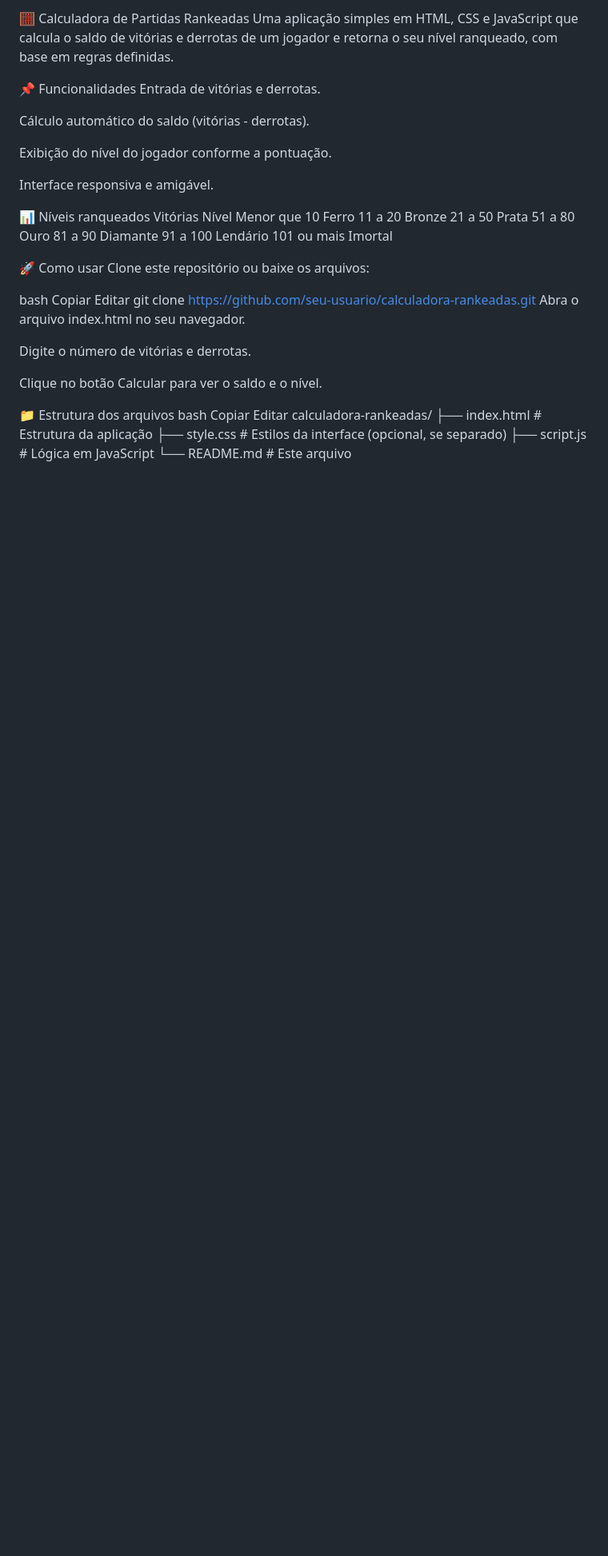
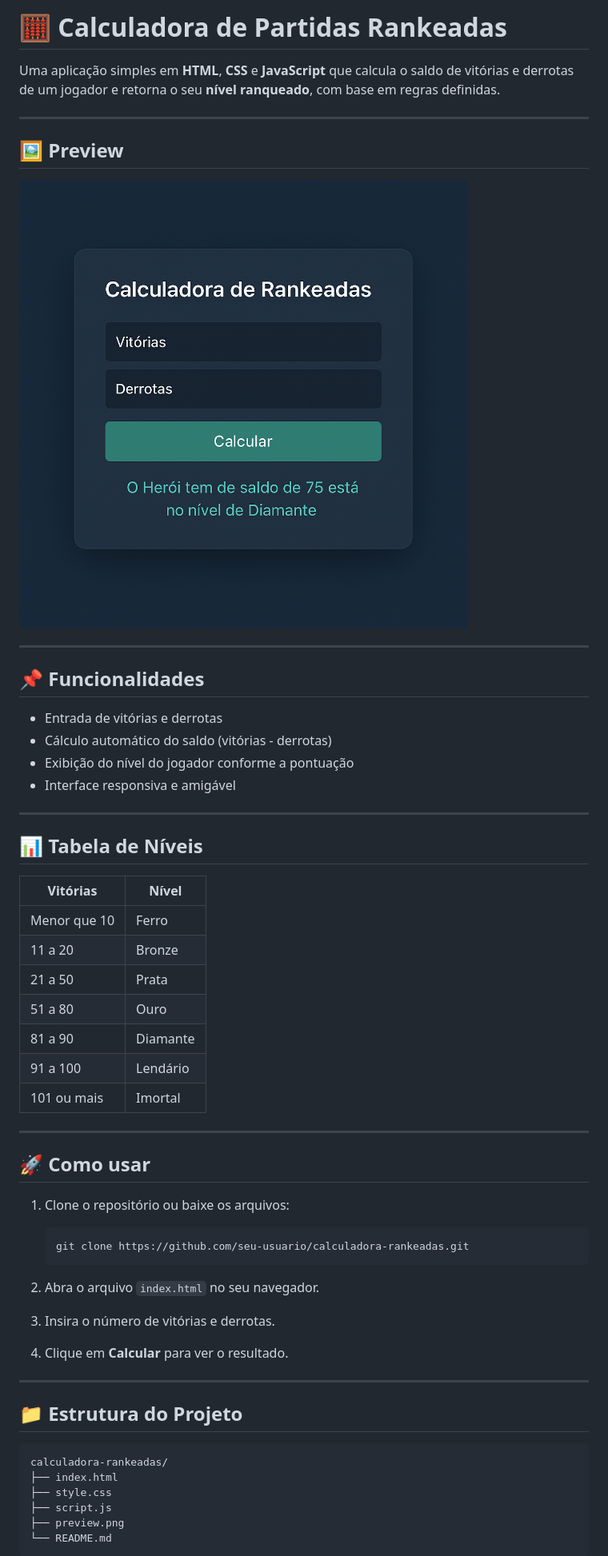
Before and after one commit to JRodriguess/calculadora_de_heroi, a Markdown page: README.md, the part around the change printed below. Shown: that part at 80% size. Rendered like a GitHub page; pictures changed too: preview.png (added); blank space fills up the shorter version.

Commit message:
ajuste de README e imagem para previw

````diff
--- a/README.md
+++ b/README.md
@@ -1,45 +1,61 @@
-🧮 Calculadora de Partidas Rankeadas
-Uma aplicação simples em HTML, CSS e JavaScript que calcula o saldo de vitórias e derrotas de um jogador e retorna o seu nível ranqueado, com base em regras definidas.
+# 🧮 Calculadora de Partidas Rankeadas
 
-📌 Funcionalidades
-Entrada de vitórias e derrotas.
+Uma aplicação simples em **HTML**, **CSS** e **JavaScript** que calcula o saldo de vitórias e derrotas de um jogador e retorna o seu **nível ranqueado**, com base em regras definidas.
 
-Cálculo automático do saldo (vitórias - derrotas).
+---
 
-Exibição do nível do jogador conforme a pontuação.
+## 🖼️ Preview
 
-Interface responsiva e amigável.
+![Preview da Calculadora](preview.png)
 
-📊 Níveis ranqueados
-Vitórias	Nível
-Menor que 10	Ferro
-11 a 20	Bronze
-21 a 50	Prata
-51 a 80	Ouro
-81 a 90	Diamante
-91 a 100	Lendário
-101 ou mais	Imortal
+---
 
-🚀 Como usar
-Clone este repositório ou baixe os arquivos:
+## 📌 Funcionalidades
 
-bash
-Copiar
-Editar
-git clone https://github.com/seu-usuario/calculadora-rankeadas.git
-Abra o arquivo index.html no seu navegador.
+- Entrada de vitórias e derrotas
+- Cálculo automático do saldo (vitórias - derrotas)
+- Exibição do nível do jogador conforme a pontuação
+- Interface responsiva e amigável
 
-Digite o número de vitórias e derrotas.
+---
 
-Clique no botão Calcular para ver o saldo e o nível.
+## 📊 Tabela de Níveis
 
-📁 Estrutura dos arquivos
-bash
-Copiar
-Editar
+| Vitórias         | Nível     |
+|------------------|-----------|
+| Menor que 10     | Ferro     |
+| 11 a 20          | Bronze    |
+| 21 a 50          | Prata     |
+| 51 a 80          | Ouro      |
+| 81 a 90          | Diamante  |
+| 91 a 100         | Lendário  |
+| 101 ou mais      | Imortal   |
+
+---
+
+## 🚀 Como usar
+
+1. Clone o repositório ou baixe os arquivos:
+   ```bash
+   git clone https://github.com/seu-usuario/calculadora-rankeadas.git
+   ```
+
+2. Abra o arquivo `index.html` no seu navegador.
+
+3. Insira o número de vitórias e derrotas.
+
+4. Clique em **Calcular** para ver o resultado.
+
+---
+
+## 📁 Estrutura do Projeto
+
+```
 calculadora-rankeadas/
-├── index.html       # Estrutura da aplicação
-├── style.css        # Estilos da interface (opcional, se separado)
-├── script.js        # Lógica em JavaScript
-└── README.md        # Este arquivo
+├── index.html
+├── style.css
+├── script.js
+├── preview.png
+└── README.md
+```
 
````
Also changed, not shown: other parts of README.md (+10 -6 lines), 1 other file.
